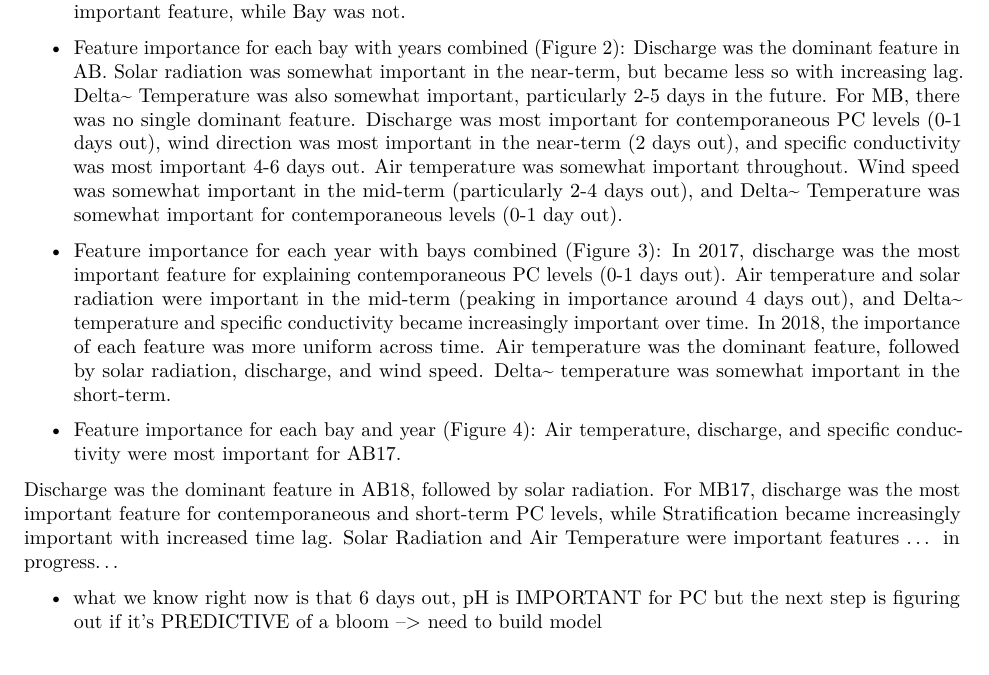
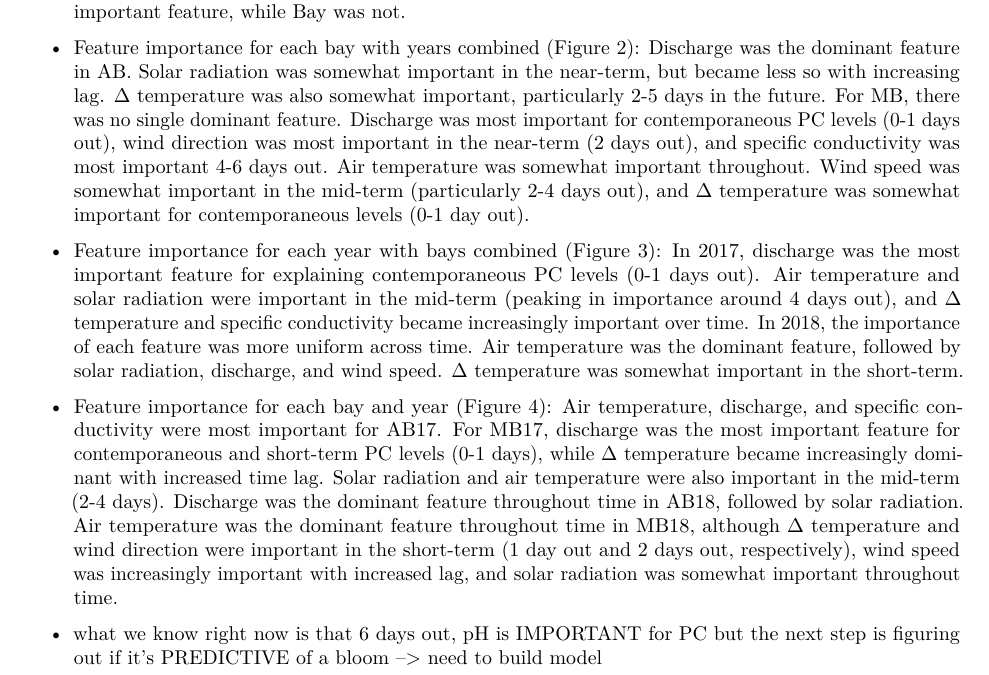
Before and after one commit to wgburns/EcologicalForecasting_FinalProject, an R Markdown document (EcologicalForecasting_draft.Rmd): part of page 4 of 6, cut so that both start at the same text. Rendered offline with R 4.5, knitr and Pandoc, then LaTeX, with nearby package versions; some code elsewhere in the file could not run offline.

Commit message:
updated discussion

```diff
--- a/EcologicalForecasting_draft.Rmd
+++ b/EcologicalForecasting_draft.Rmd
@@ -225,18 +225,17 @@ Discharge, solar radiation, and specific conductivity were the most important fe
 
 
 - Feature importance for each bay with years combined (Figure 2):
-Discharge was the dominant feature in AB. Solar radiation was somewhat important in the near-term, but became less so with increasing lag. Delta~ Temperature was also somewhat important, particularly 2-5 days in the future. For MB, there was no single dominant feature. Discharge was most important for contemporaneous PC levels (0-1 days out), wind direction was most important in the near-term (2 days out), and specific conductivity was most important 4-6 days out. Air temperature was somewhat important throughout. Wind speed was somewhat important in the mid-term (particularly 2-4 days out), and Delta~ Temperature was somewhat important for contemporaneous levels (0-1 day out).
+Discharge was the dominant feature in AB. Solar radiation was somewhat important in the near-term, but became less so with increasing lag. $\Delta$ temperature was also somewhat important, particularly 2-5 days in the future. For MB, there was no single dominant feature. Discharge was most important for contemporaneous PC levels (0-1 days out), wind direction was most important in the near-term (2 days out), and specific conductivity was most important 4-6 days out. Air temperature was somewhat important throughout. Wind speed was somewhat important in the mid-term (particularly 2-4 days out), and $\Delta$ temperature was somewhat important for contemporaneous levels (0-1 day out).
 
 
 - Feature importance for each year with bays combined (Figure 3):
-In 2017, discharge was the most important feature for explaining contemporaneous PC levels (0-1 days out). Air temperature and solar radiation were important in the mid-term (peaking in importance around 4 days out), and Delta~ temperature and specific conductivity became increasingly important over time.
-In 2018, the importance of each feature was more uniform across time. Air temperature was the dominant feature, followed by solar radiation, discharge, and wind speed. Delta~ temperature was somewhat important in the short-term.
+In 2017, discharge was the most important feature for explaining contemporaneous PC levels (0-1 days out). Air temperature and solar radiation were important in the mid-term (peaking in importance around 4 days out), and $\Delta$ temperature and specific conductivity became increasingly important over time.
+In 2018, the importance of each feature was more uniform across time. Air temperature was the dominant feature, followed by solar radiation, discharge, and wind speed. $\Delta$ temperature was somewhat important in the short-term.
 
 
 - Feature importance for each  bay and year (Figure 4):
-Air temperature, discharge, and specific conductivity were most important for AB17.
-
-Discharge was the dominant feature in AB18, followed by solar radiation. For MB17, discharge was the most important feature for contemporaneous and short-term PC levels, while Stratification became increasingly important with increased time lag. Solar Radiation and Air Temperature were important features ... in progress...
+Air temperature, discharge, and specific conductivity were most important for AB17. For MB17, discharge was the most important feature for contemporaneous and short-term PC levels (0-1 days), while $\Delta$ temperature became increasingly dominant with increased time lag. Solar radiation and air temperature were also important in the mid-term (2-4 days).
+Discharge was the dominant feature throughout time in AB18, followed by solar radiation. Air temperature was the dominant feature throughout time in MB18, although $\Delta$ temperature and wind direction were important in the short-term (1 day out and 2 days out, respectively), wind speed was increasingly important with increased lag, and solar radiation was somewhat important throughout time.
 
 - what we know right now is that 6 days out, pH is IMPORTANT for PC but the next step is figuring out if it's PREDICTIVE of a bloom --> need to build model
 - We got kinda hung up on the fact that there were parameters in the feature analysis results that were highly correlated with PC (response variable) but Easton reminded us that if our main goal is to predict a bloom, Chl or PC levels 6 days before is important to include if we are building a predictive model because that's still useful info ! Like it'd be great if we could predict if a bloom would start in 6 days just by knowing PC or Chl levels.
```
Also changed, not shown: EcologicalForecasting_draft.pdf.
